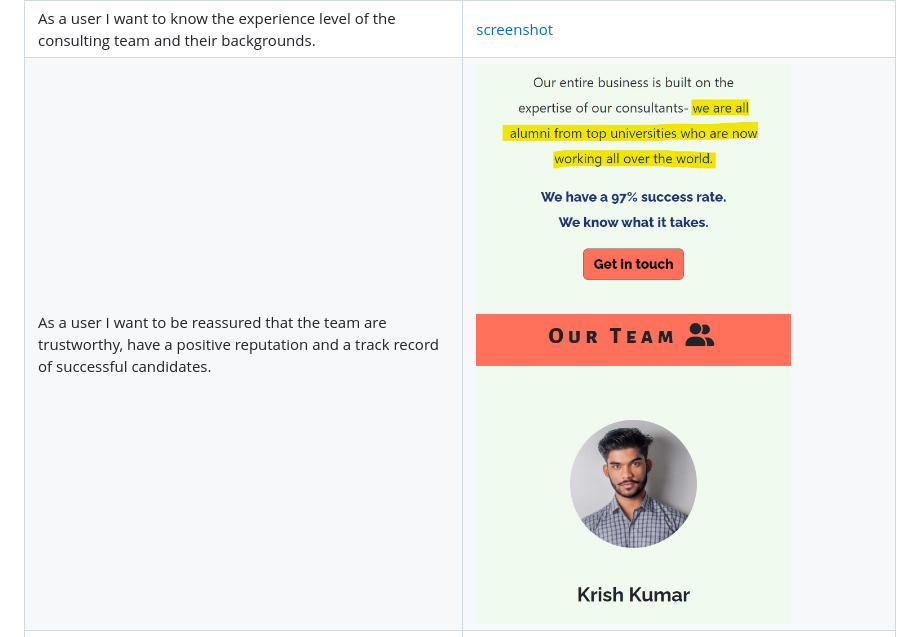
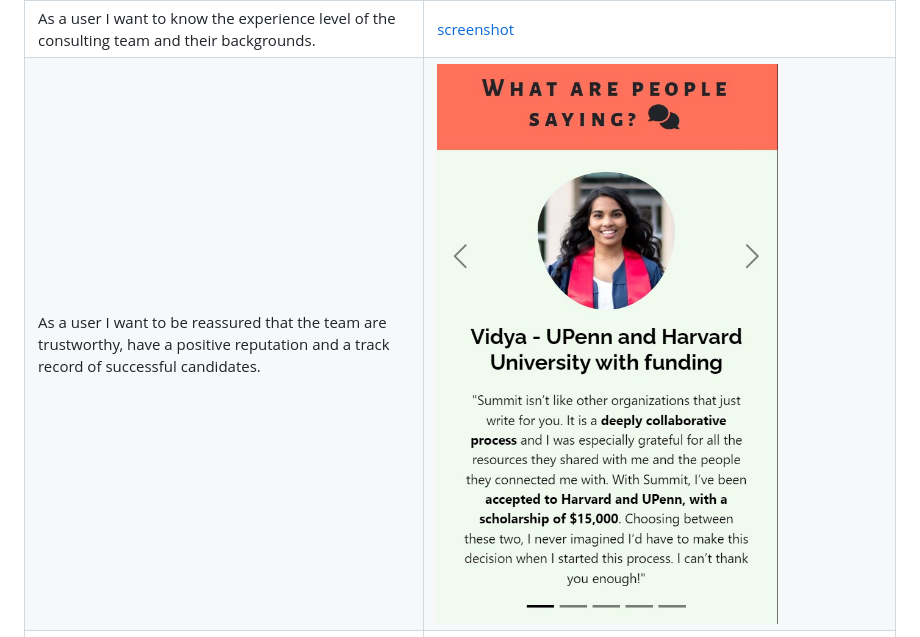
Before and after one commit to Code-Institute-Submissions/tarahwaters-milestone-project1, a Markdown page: TESTING.md, the part around the change printed below. Drawn GitHub-style.

Commit message:
Complete user story testing section with all descriptions and image links

```diff
--- a/TESTING.md
+++ b/TESTING.md
@@ -123,5 +123,5 @@ from the respective feature.
 | As a new site user, I would like to find out more about the services offered. | ![screenshot](documentation/testing/user-story-company-summary.jpg) |
 | As a user I want to find this information easily, without too many clicks needed. | ![screenshot](documentation/testing/user-story-homepage.jpg) |
 | As a user I want to know the experience level of the consulting team and their backgrounds.| [screenshot](documentation/testing/user-story-team-details.jpg) |
-| As a user I want to be reassured that the team are trustworthy, have a positive reputation and a track record of successful candidates. | ![screenshot](documentation/testing/user-story-team-details.jpg) |
+| As a user I want to be reassured that the team are trustworthy, have a positive reputation and a track record of successful candidates. | ![screenshot](documentation/testing/user-story-reviews.jpg) |
 | As a user I want to get in touch with the company easily and securely, without needing to commit or pay anything upfront. | ![screenshot](documentation/testing/user-story-contact-form.jpg) |
```
Also changed, not shown: other parts of TESTING.md (+7 -7 lines), documentation/testing/user-story-submit-confirmation.jpg (added).
